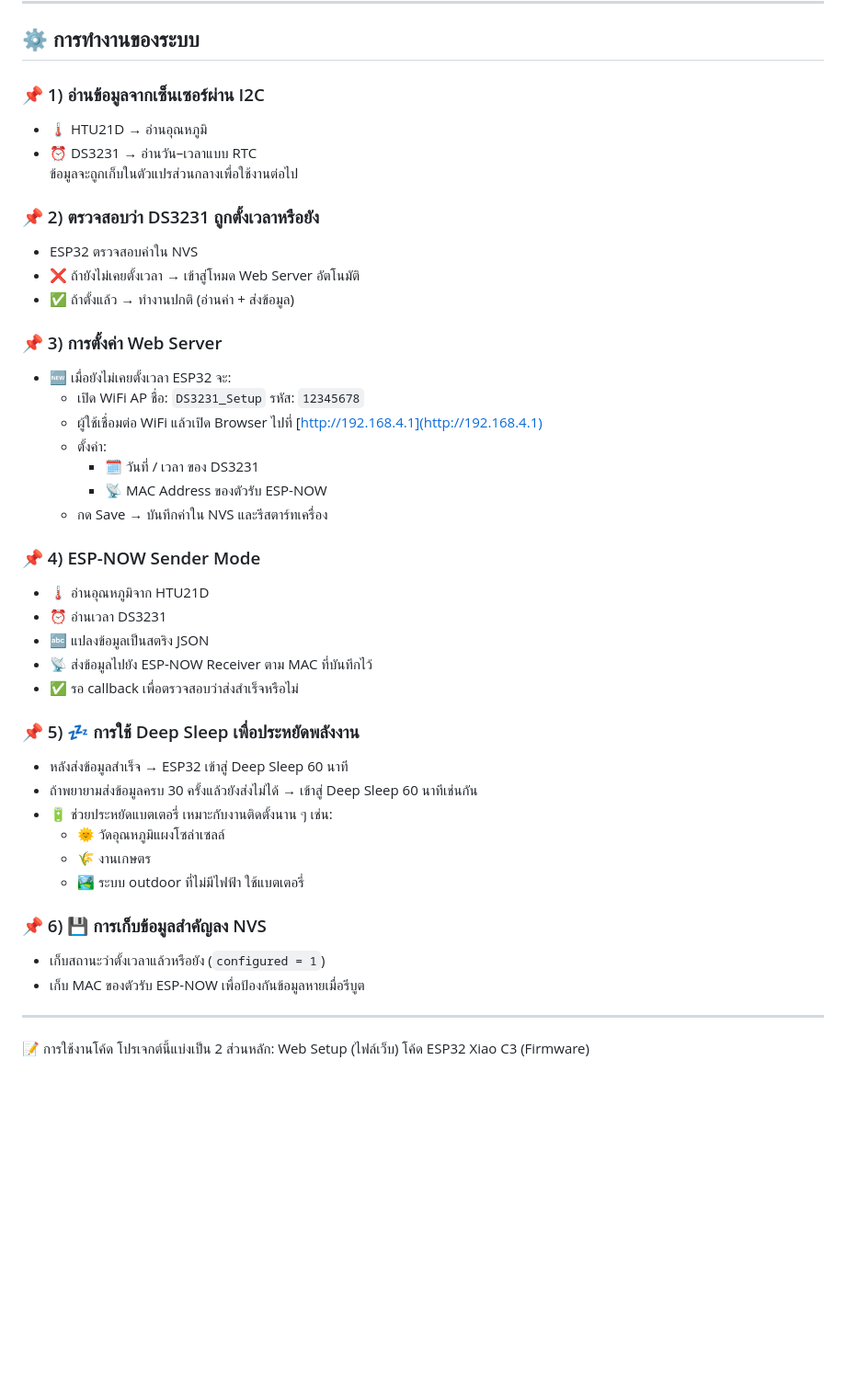
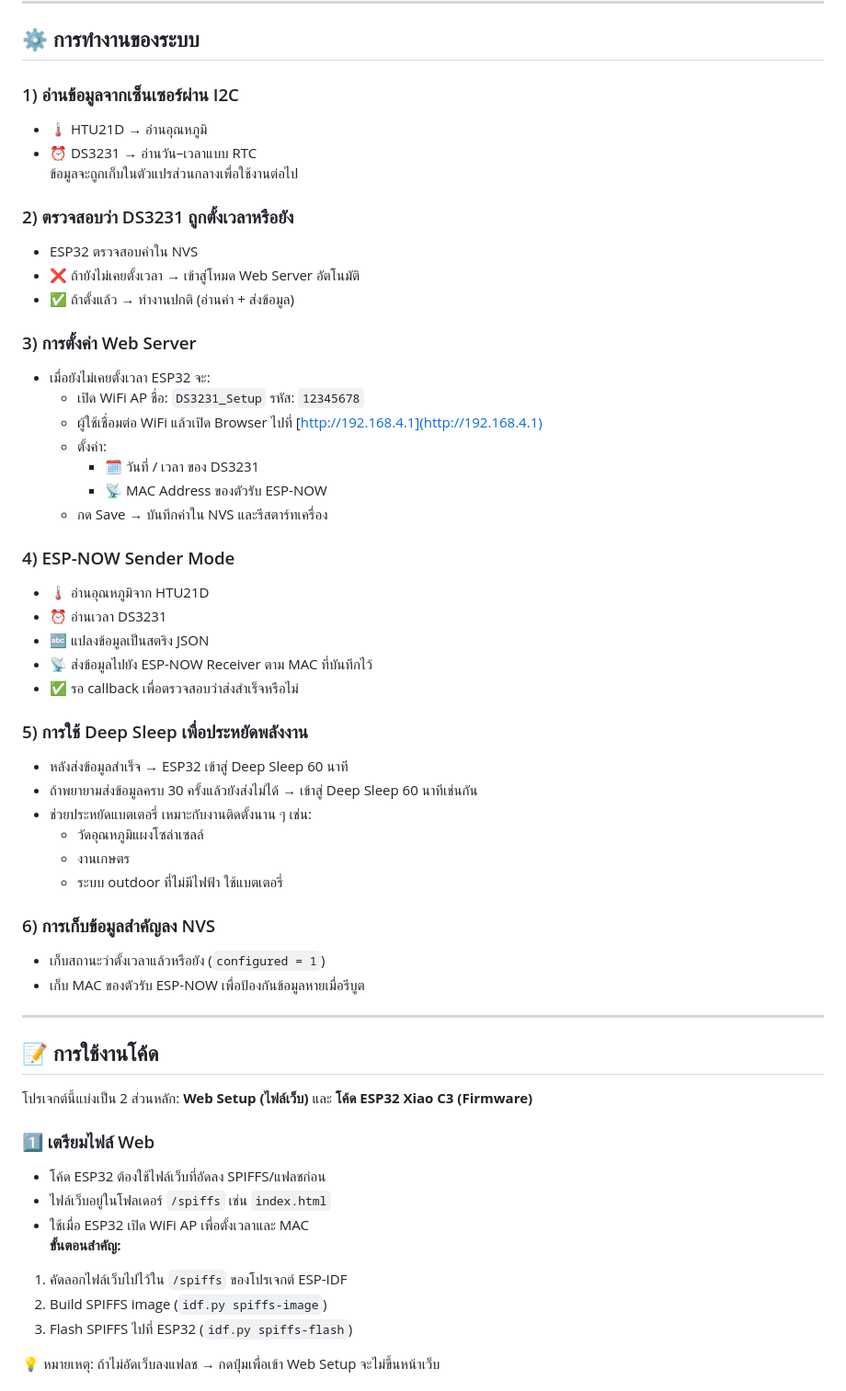
Before and after one commit to NonthawatK/ProjectSolarMonitoring, a Markdown page: README.md, the part around the change printed below. Shown: that part at 92% size. Drawn GitHub-style; blank space fills up the shorter version.

```diff
--- a/README.md
+++ b/README.md
@@ -34,18 +35,18 @@ ESP32 อ่านอุณหภูมิและเวลา → ส่งผ
 
 ## ⚙️ การทำงานของระบบ
 
-### 📌 1) อ่านข้อมูลจากเซ็นเซอร์ผ่าน I2C
+### 1) อ่านข้อมูลจากเซ็นเซอร์ผ่าน I2C
 - 🌡️ HTU21D → อ่านอุณหภูมิ
 - ⏰ DS3231 → อ่านวัน–เวลาแบบ RTC
 ข้อมูลจะถูกเก็บในตัวแปรส่วนกลางเพื่อใช้งานต่อไป
 
-### 📌 2) ตรวจสอบว่า DS3231 ถูกตั้งเวลาหรือยัง
+### 2) ตรวจสอบว่า DS3231 ถูกตั้งเวลาหรือยัง
 - ESP32 ตรวจสอบค่าใน NVS
 - ❌ ถ้ายังไม่เคยตั้งเวลา → เข้าสู่โหมด Web Server อัตโนมัติ
 - ✅ ถ้าตั้งแล้ว → ทำงานปกติ (อ่านค่า + ส่งข้อมูล)
 
-### 📌 3) การตั้งค่า Web Server
-- 🆕 เมื่อยังไม่เคยตั้งเวลา ESP32 จะ:
+### 3) การตั้งค่า Web Server
+- เมื่อยังไม่เคยตั้งเวลา ESP32 จะ:
   - เปิด WiFi AP ชื่อ: `DS3231_Setup` รหัส: `12345678`
   - ผู้ใช้เชื่อมต่อ WiFi แล้วเปิด Browser ไปที่ [http://192.168.4.1](http://192.168.4.1)
   - ตั้งค่า:
@@ -53,28 +54,38 @@ ESP32 อ่านอุณหภูมิและเวลา → ส่งผ
     - 📡 MAC Address ของตัวรับ ESP-NOW
   - กด Save → บันทึกค่าใน NVS และรีสตาร์ทเครื่อง
 
-### 📌 4) ESP-NOW Sender Mode
+### 4) ESP-NOW Sender Mode
 - 🌡️ อ่านอุณหภูมิจาก HTU21D
 - ⏰ อ่านเวลา DS3231
 - 🔤 แปลงข้อมูลเป็นสตริง JSON
 - 📡 ส่งข้อมูลไปยัง ESP-NOW Receiver ตาม MAC ที่บันทึกไว้
 - ✅ รอ callback เพื่อตรวจสอบว่าส่งสำเร็จหรือไม่
 
-### 📌 5) 💤 การใช้ Deep Sleep เพื่อประหยัดพลังงาน
+### 5) การใช้ Deep Sleep เพื่อประหยัดพลังงาน
 - หลังส่งข้อมูลสำเร็จ → ESP32 เข้าสู่ Deep Sleep 60 นาที
 - ถ้าพยายามส่งข้อมูลครบ 30 ครั้งแล้วยังส่งไม่ได้ → เข้าสู่ Deep Sleep 60 นาทีเช่นกัน
-- 🔋 ช่วยประหยัดแบตเตอรี่ เหมาะกับงานติดตั้งนาน ๆ เช่น:
-  - 🌞 วัดอุณหภูมิแผงโซล่าเซลล์
-  - 🌾 งานเกษตร
-  - 🏞️ ระบบ outdoor ที่ไม่มีไฟฟ้า ใช้แบตเตอรี่
+- ช่วยประหยัดแบตเตอรี่ เหมาะกับงานติดตั้งนาน ๆ เช่น:
+  - วัดอุณหภูมิแผงโซล่าเซลล์
+  - งานเกษตร
+  - ระบบ outdoor ที่ไม่มีไฟฟ้า ใช้แบตเตอรี่
 
-### 📌 6) 💾 การเก็บข้อมูลสำคัญลง NVS
+### 6) การเก็บข้อมูลสำคัญลง NVS
 - เก็บสถานะว่าตั้งเวลาแล้วหรือยัง (`configured = 1`)
 - เก็บ MAC ของตัวรับ ESP-NOW เพื่อป้องกันข้อมูลหายเมื่อรีบูต
 
 ---
 
-📝 การใช้งานโค้ด
-โปรเจกต์นี้แบ่งเป็น 2 ส่วนหลัก:
-Web Setup (ไฟล์เว็บ)
-โค้ด ESP32 Xiao C3 (Firmware)
+## 📝 การใช้งานโค้ด
+โปรเจกต์นี้แบ่งเป็น 2 ส่วนหลัก: **Web Setup (ไฟล์เว็บ)** และ **โค้ด ESP32 Xiao C3 (Firmware)**
+
+### 1️⃣ เตรียมไฟล์ Web
+- โค้ด ESP32 ต้องใช้ไฟล์เว็บที่อัดลง SPIFFS/แฟลชก่อน
+- ไฟล์เว็บอยู่ในโฟลเดอร์ `/spiffs` เช่น `index.html`
+- ใช้เมื่อ ESP32 เปิด WiFi AP เพื่อตั้งเวลาและ MAC
+**ขั้นตอนสำคัญ:**
+1. คัดลอกไฟล์เว็บไปไว้ใน `/spiffs` ของโปรเจกต์ ESP-IDF
+2. Build SPIFFS image (`idf.py spiffs-image`)
+3. Flash SPIFFS ไปที่ ESP32 (`idf.py spiffs-flash`)
+
+💡 หมายเหตุ: ถ้าไม่อัดเว็บลงแฟลช → กดปุ่มเพื่อเข้า Web Setup จะไม่ขึ้นหน้าเว็บ
+
```
Also changed, not shown: other parts of README.md (+24 -4 lines).
